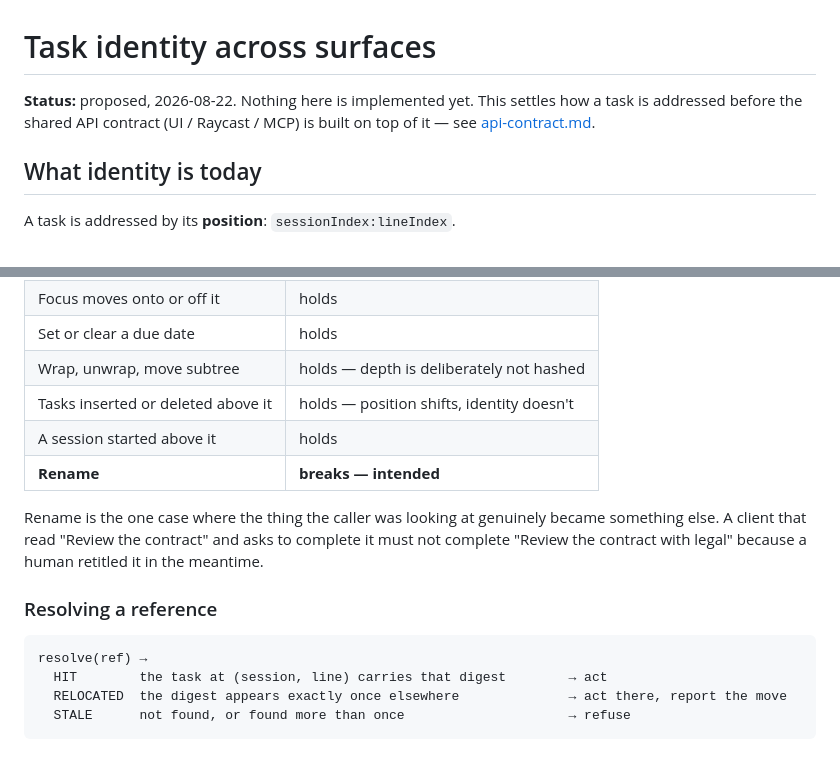
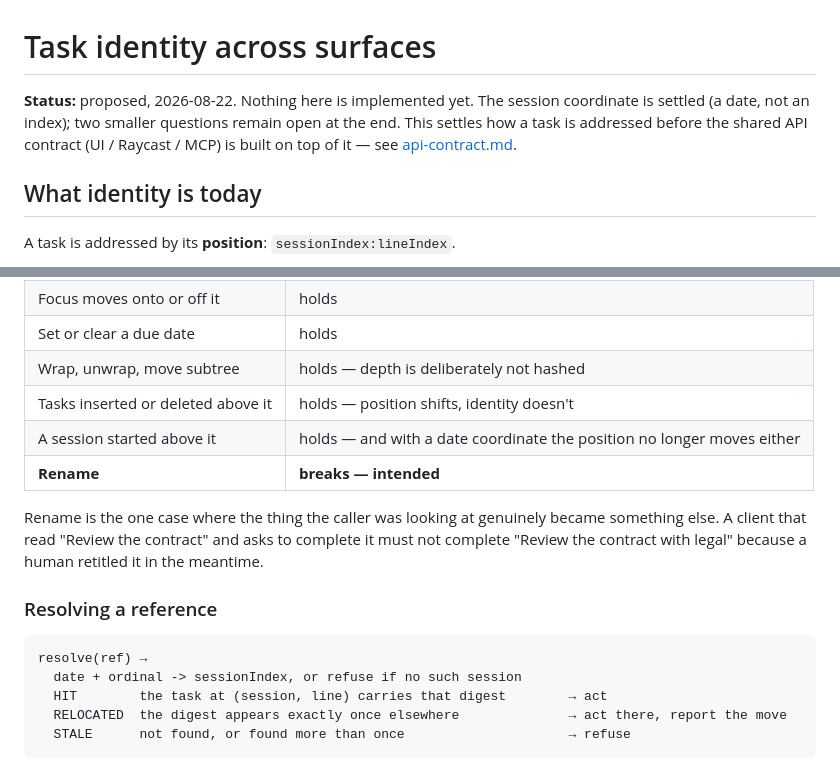
Before and after one commit to shanberg/project-manager, a Markdown page: docs/task-identity.md, 2 parts joined by grey strips. Drawn GitHub-style.

````diff
--- a/docs/task-identity.md
+++ b/docs/task-identity.md
@@ -1,6 +1,6 @@
 # Task identity across surfaces
 
-**Status:** proposed, 2026-08-22. Nothing here is implemented yet. This settles how a task is addressed before the shared API contract (UI / Raycast / MCP) is built on top of it — see [api-contract.md](api-contract.md).
+**Status:** proposed, 2026-08-22. Nothing here is implemented yet. The session coordinate is settled (a date, not an index); two smaller questions remain open at the end. This settles how a task is addressed before the shared API contract (UI / Raycast / MCP) is built on top of it — see [api-contract.md](api-contract.md).
 
 ## What identity is today
 
@@ -62,7 +72,7 @@ Hashing the text means the reference survives exactly the mutations that don't c
 | Set or clear a due date | holds |
 | Wrap, unwrap, move subtree | holds — depth is deliberately not hashed |
 | Tasks inserted or deleted above it | holds — position shifts, identity doesn't |
-| A session started above it | holds |
+| A session started above it | holds — and with a date coordinate the position no longer moves either |
 | **Rename** | **breaks — intended** |
 
 Rename is the one case where the thing the caller was looking at genuinely became something else. A client that read "Review the contract" and asks to complete it must not complete "Review the contract with legal" because a human retitled it in the meantime.
@@ -71,6 +81,7 @@ Rename is the one case where the thing the caller was looking at genuinely becam
 
 ```
 resolve(ref) →
+  date + ordinal -> sessionIndex, or refuse if no such session
   HIT        the task at (session, line) carries that digest        → act
   RELOCATED  the digest appears exactly once elsewhere              → act there, report the move
   STALE      not found, or found more than once                     → refuse
````
Also changed, not shown: other parts of docs/task-identity.md (+26 -11 lines).
